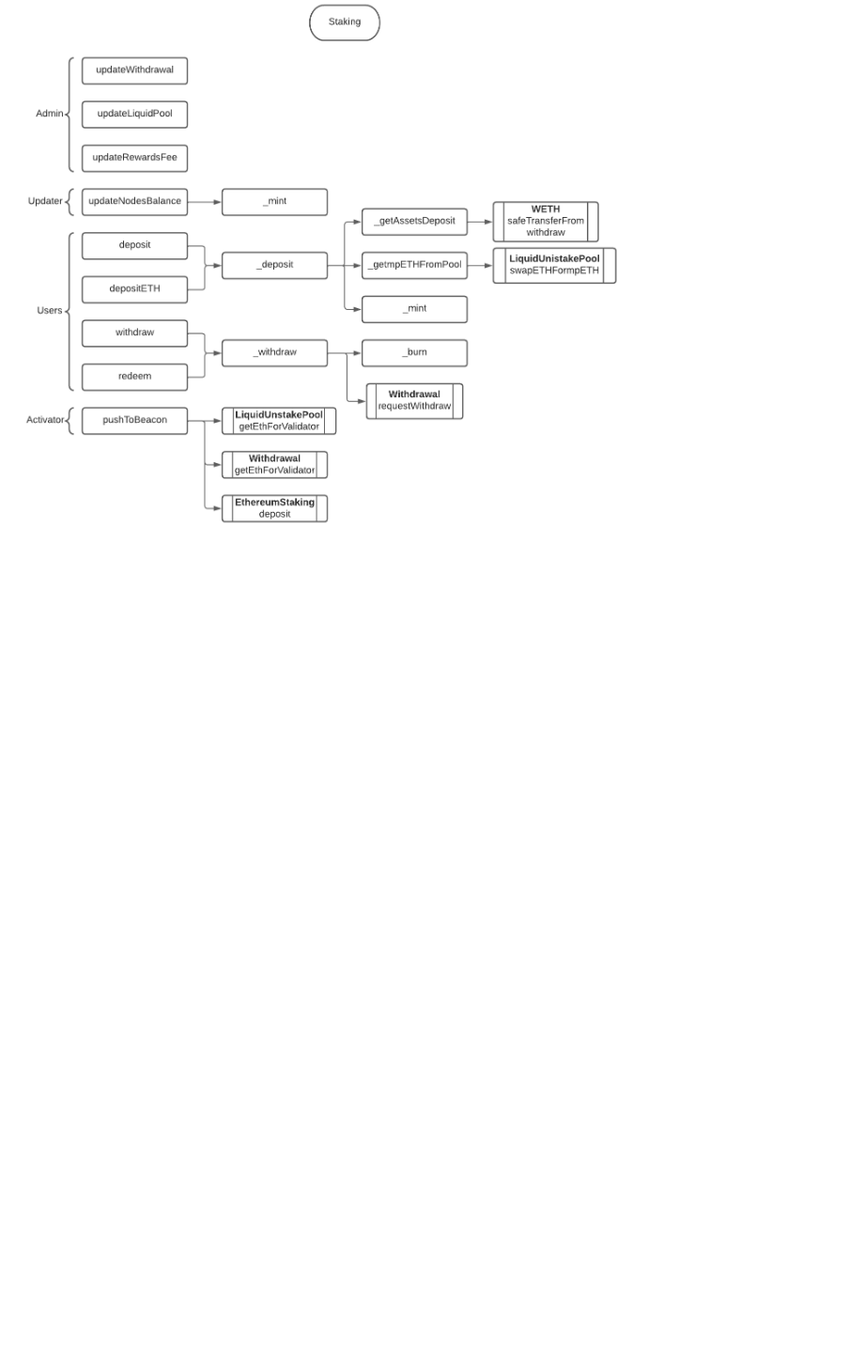
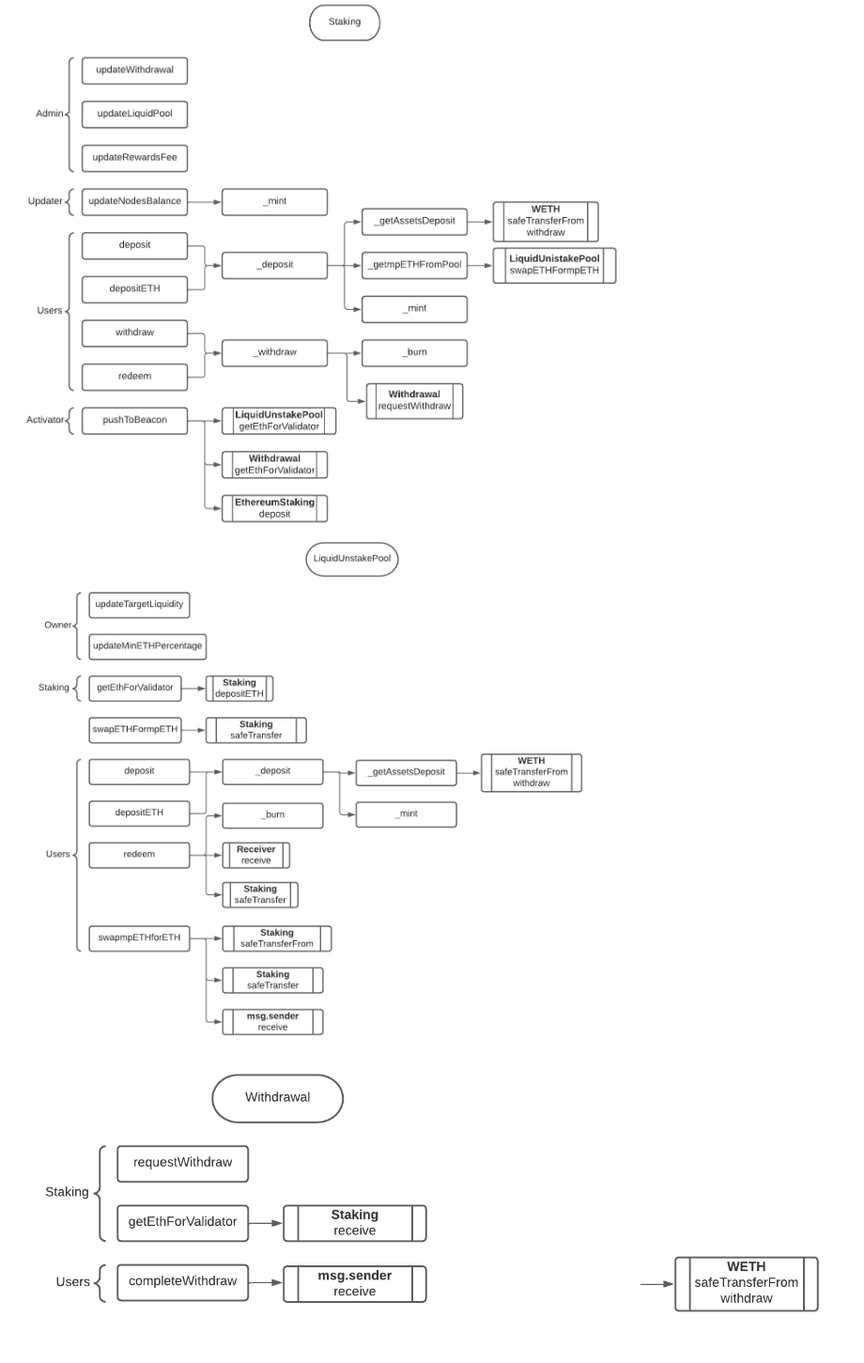
Before and after one commit to Meta-Pool/metapool-ethereum, a Markdown page: README.md, the part around the change. Shown at 94% size. Drawn GitHub-style; pictures changed too: diagrams/liquidUnstakePool.png (added), diagrams/withdrawal.png (added); blank space fills up the shorter version.

Commit message:
README add liquidUnstakePool and withdrawal diagrams

```diff
--- a/README.md
+++ b/README.md
@@ -32,3 +32,5 @@ Users request the withdraw in the Staking contract and, one epoch later (one wee
 
 ![diagrams figures](https://github.com/Meta-Pool/metapool-ethereum/blob/main/diagrams/figures.png?raw=true)
 ![staking diagram](https://github.com/Meta-Pool/metapool-ethereum/blob/main/diagrams/staking.png?raw=true)
+![liquidUnstakePool diagram](https://github.com/Meta-Pool/metapool-ethereum/blob/main/diagrams/liquidUnstakePool.png?raw=true)
+![withdrawal diagram](https://github.com/Meta-Pool/metapool-ethereum/blob/main/diagrams/withdrawal.png?raw=true)
```
